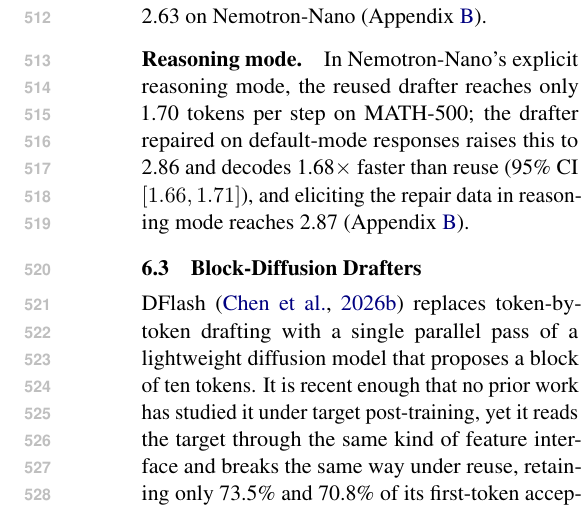
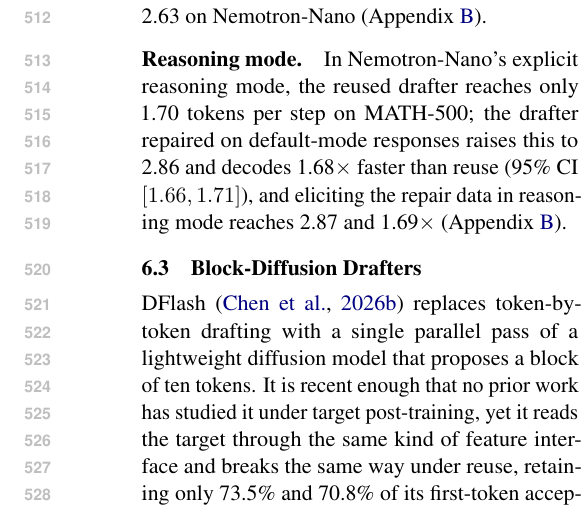
Before and after one commit to shrenikbhansali/SpecTLM-NAACL, a LaTeX paper (paper/claude_final/main.tex): part of one column of page 7 of 15, cut so that both start at the same text. Compiled offline with pdfLaTeX.

Commit message:
paper(claude_final): reasoning-mode mode-matched repair speed (1.69x vs reuse)
Co-Authored-By: Claude Opus 5.5 <noreply@anthropic.com>
Claude-Session: https://claude.ai/code/session_017XppkBGwZ5PVPTUGJn1cMn

```diff
--- a/paper/claude_final/main.tex
+++ b/paper/claude_final/main.tex
@@ -340,7 +340,7 @@
 Its gains also hold under temperature sampling ($T{=}0.6$), where verification accepts tokens stochastically: on these long traces, \refitF{} raises the acceptance length from 1.96 to 2.58 on R1-Distill and from 1.64 to 2.63 on Nemotron-Nano (Appendix~\ref{app:long}).
 
 \paragraph{Reasoning mode.}
-In Nemotron-Nano's explicit reasoning mode, the reused drafter reaches only 1.70 tokens per step on MATH-500; the drafter repaired on default-mode responses raises this to 2.86 and decodes 1.68$\times$ faster than reuse (95\% CI $[1.66, 1.71]$), and eliciting the repair data in reasoning mode reaches 2.87 (Appendix~\ref{app:long}).
+In Nemotron-Nano's explicit reasoning mode, the reused drafter reaches only 1.70 tokens per step on MATH-500; the drafter repaired on default-mode responses raises this to 2.86 and decodes 1.68$\times$ faster than reuse (95\% CI $[1.66, 1.71]$), and eliciting the repair data in reasoning mode reaches 2.87 and 1.69$\times$ (Appendix~\ref{app:long}).
 
 \begin{table}[t]
   \centering
```
Also changed, not shown: paper/claude_final/main.pdf.
